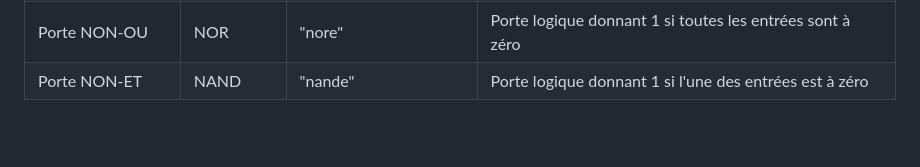
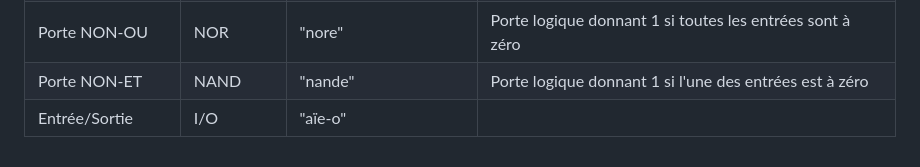
Before and after one commit to ponceto/l-agc-retour-sur-l-ordinateur-qui-a-amene-l-humanite-sur-la-lune, a Markdown page: Lexique.md, the part around the change. Rendered like a GitHub page; blank space fills up the shorter version.

Commit message:
Ajout de IO pour la vélotipie

```diff
--- a/Lexique.md
+++ b/Lexique.md
@@ -20,3 +20,4 @@ Acronymes et mots techiques :
 | Major mode register       | MODREG   | "mode regue"                              | Stocke le mode majeur dans lequel se trouve l'AGC                                                             |
 | Porte NON-OU              | NOR      | "nore"                                    | Porte logique donnant 1 si toutes les entrées sont à zéro                                                     |
 | Porte NON-ET              | NAND     | "nande"                                   | Porte logique donnant 1 si l'une des entrées est à zéro                                                       |
+| Entrée/Sortie             | I/O      | "aïe-o"          |   |
```
